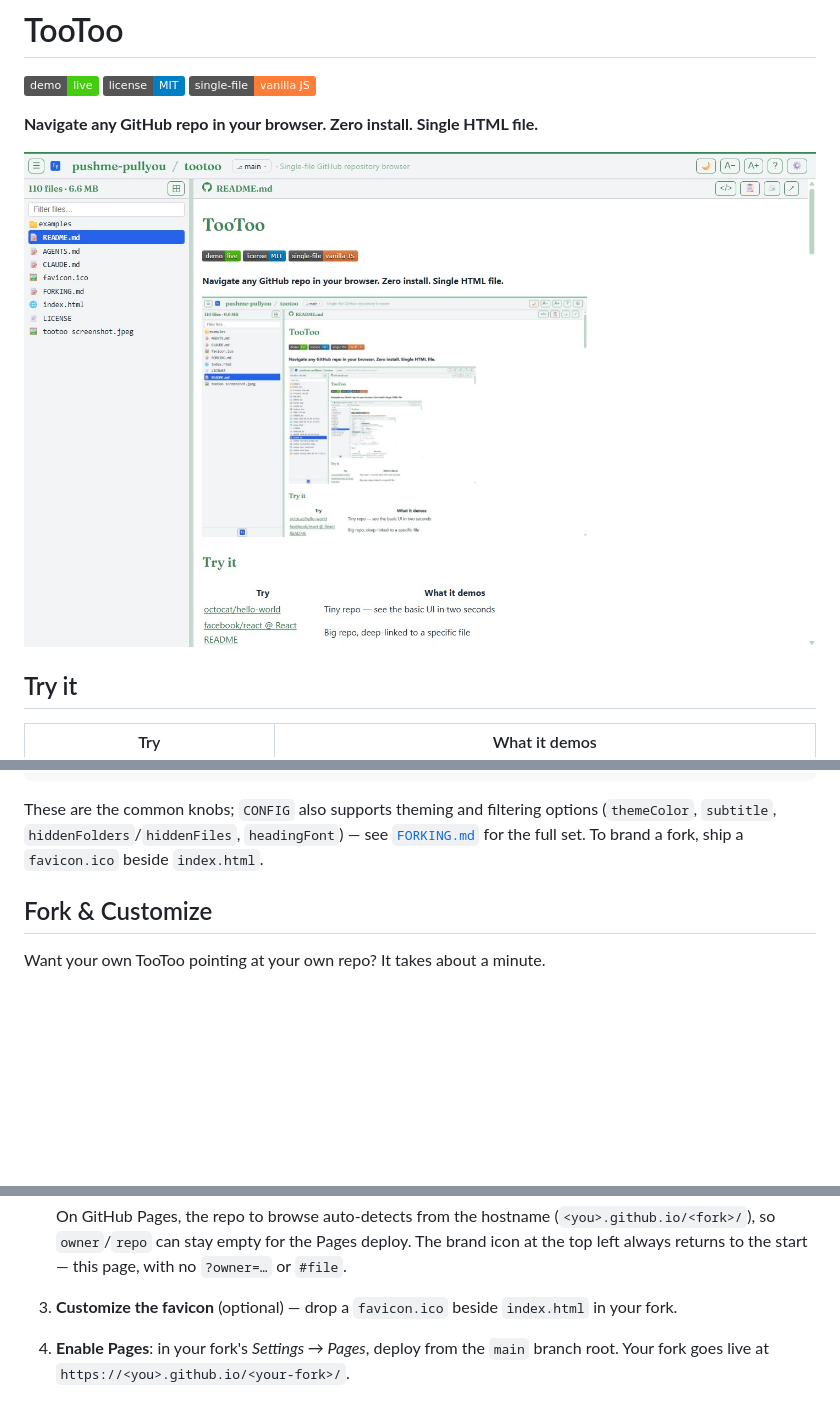
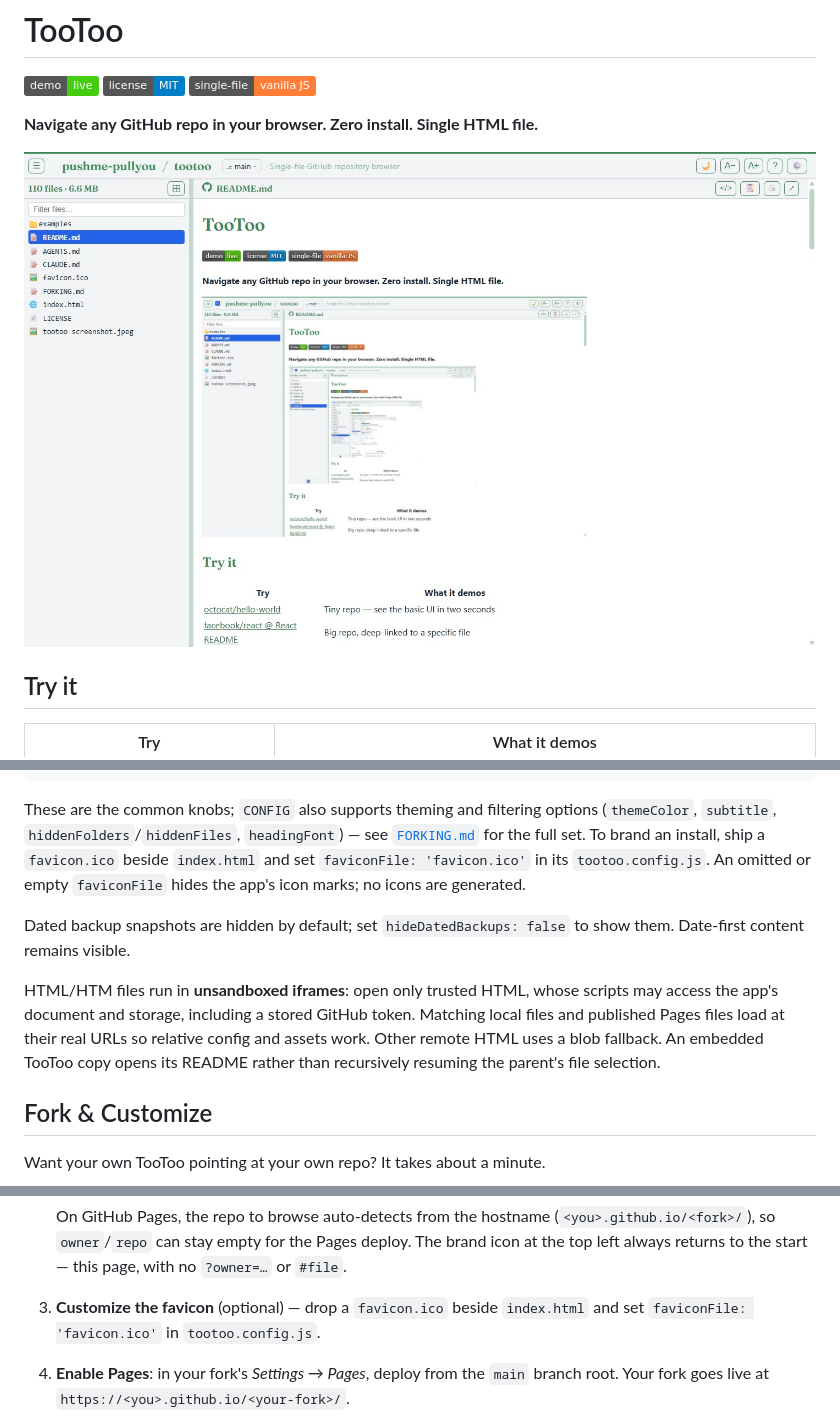
Before and after one commit to pushme-pullyou/tootoo, a Markdown page: README.md, 3 parts joined by grey strips. GitHub-like rendering; pictures changed too: tootoo-screenshot.jpeg; badges without logos; blank space fills up the shorter version.

Commit message:
Update README and index.html: enhance favicon configuration, improve HTML preview handling, and hide dated backups by default

````diff
--- a/README.md
+++ b/README.md
@@ -77,7 +77,11 @@ const CONFIG = {
 };
 ```
 
-These are the common knobs; `CONFIG` also supports theming and filtering options (`themeColor`, `subtitle`, `hiddenFolders`/`hiddenFiles`, `headingFont`) — see [`FORKING.md`](FORKING.md) for the full set. To brand a fork, ship a `favicon.ico` beside `index.html`.
+These are the common knobs; `CONFIG` also supports theming and filtering options (`themeColor`, `subtitle`, `hiddenFolders`/`hiddenFiles`, `headingFont`) — see [`FORKING.md`](FORKING.md) for the full set. To brand an install, ship a `favicon.ico` beside `index.html` and set `faviconFile: 'favicon.ico'` in its `tootoo.config.js`. An omitted or empty `faviconFile` hides the app's icon marks; no icons are generated.
+
+Dated backup snapshots are hidden by default; set `hideDatedBackups: false` to show them. Date-first content remains visible.
+
+HTML/HTM files run in **unsandboxed iframes**: open only trusted HTML, whose scripts may access the app's document and storage, including a stored GitHub token. Matching local files and published Pages files load at their real URLs so relative config and assets work. Other remote HTML uses a blob fallback. An embedded TooToo copy opens its README rather than recursively resuming the parent's file selection.
 
 ## Fork & Customize
 
@@ -99,7 +103,7 @@ Want your own TooToo pointing at your own repo? It takes about a minute.
 
    On GitHub Pages, the repo to browse auto-detects from the hostname (`<you>.github.io/<fork>/`), so `owner`/`repo` can stay empty for the Pages deploy. The brand icon at the top left always returns to the start — this page, with no `?owner=…` or `#file`.
 
-3. **Customize the favicon** (optional) — drop a `favicon.ico` beside `index.html` in your fork.
+3. **Customize the favicon** (optional) — drop a `favicon.ico` beside `index.html` and set `faviconFile: 'favicon.ico'` in `tootoo.config.js`.
 
 4. **Enable Pages**: in your fork's *Settings → Pages*, deploy from the `main` branch root. Your fork goes live at `https://<you>.github.io/<your-fork>/`.
 
````
Also changed, not shown: other parts of README.md (+1 -0 lines), 1 other file.
